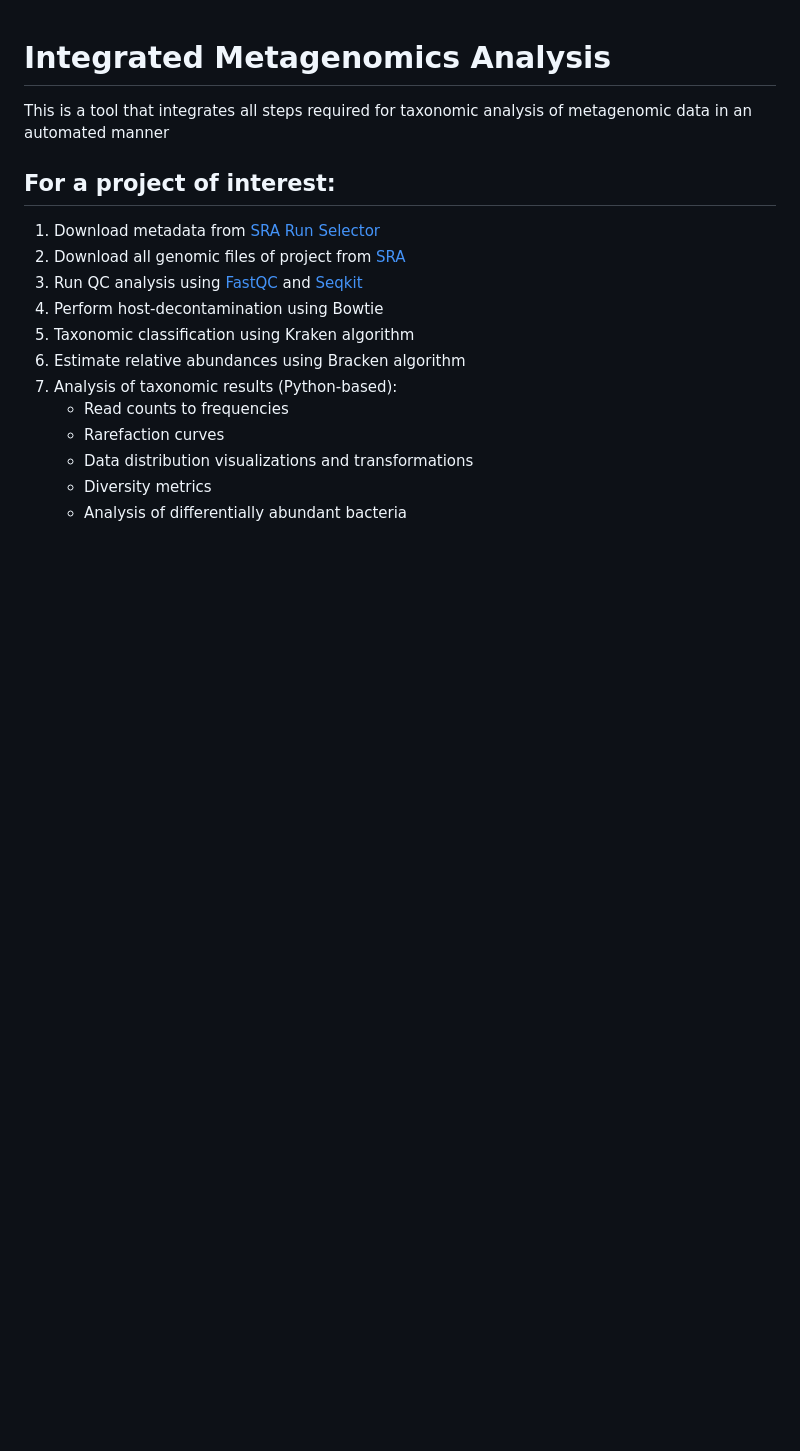
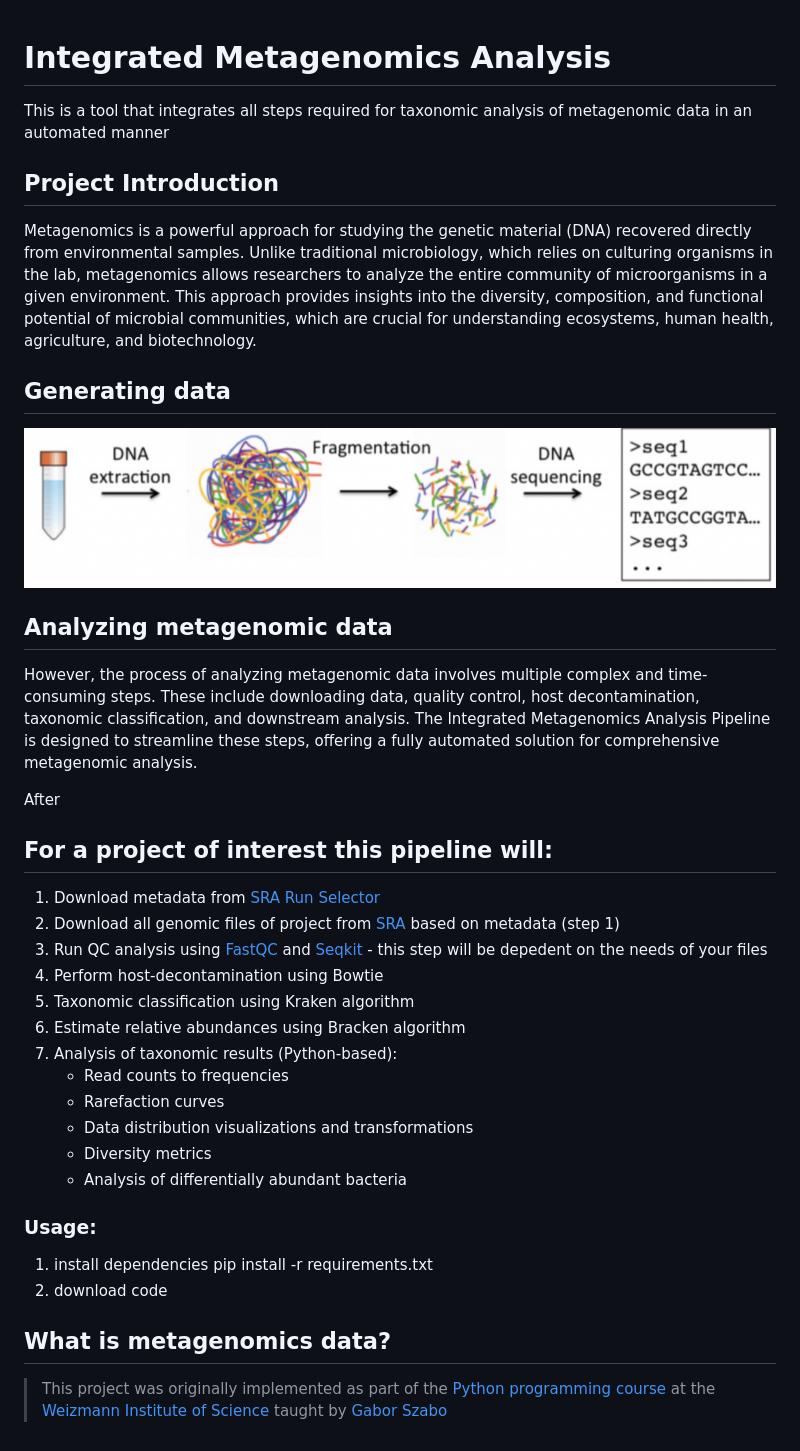
Before and after one commit to AnitaMF/integrated_metagenomics_analysis, a Markdown page: README.md, the part around the change. Drawn GitHub-style; pictures changed too: generating_data.PNG (added); blank space fills up the shorter version.

```diff
--- a/README.md
+++ b/README.md
@@ -2,10 +2,25 @@
 
 This is a tool that integrates all steps required for taxonomic analysis of metagenomic data in an automated manner
 
-## For a project of interest:
+##  Project Introduction
+
+Metagenomics is a powerful approach for studying the genetic material (DNA) recovered directly from environmental samples. Unlike traditional microbiology, which relies on culturing organisms in the lab, metagenomics allows researchers to analyze the entire community of microorganisms in a given environment. This approach provides insights into the diversity, composition, and functional potential of microbial communities, which are crucial for understanding ecosystems, human health, agriculture, and biotechnology.
+
+## Generating data
+![](/generating_data.PNG)
+
+
+
+## Analyzing metagenomic data
+
+However, the process of analyzing metagenomic data involves multiple complex and time-consuming steps. These include downloading data, quality control, host decontamination, taxonomic classification, and downstream analysis. The Integrated Metagenomics Analysis Pipeline is designed to streamline these steps, offering a fully automated solution for comprehensive metagenomic analysis.
+
+
+After
+## For a project of interest this pipeline will:
 1. Download metadata from [SRA Run Selector](https://0-www-ncbi-nlm-nih-gov.brum.beds.ac.uk/Traces/study/)
-2. Download all genomic files of project from [SRA](https://www.ncbi.nlm.nih.gov/sra)
-3. Run QC analysis using [FastQC](https://github.com/s-andrews/FastQC) and [Seqkit](https://github.com/shenwei356/seqkit/releases)
+2. Download all genomic files of project from [SRA](https://www.ncbi.nlm.nih.gov/sra) based on metadata (step 1)
+3. Run QC analysis using [FastQC](https://github.com/s-andrews/FastQC) and [Seqkit](https://github.com/shenwei356/seqkit/releases) - this step will be depedent on the needs of your files
 4. Perform host-decontamination using Bowtie
 5. Taxonomic classification using Kraken algorithm
 6. Estimate relative abundances using Bracken algorithm
@@ -15,3 +30,16 @@ This is a tool that integrates all steps required for taxonomic analysis of meta
     - Data distribution visualizations and transformations
     - Diversity metrics
     - Analysis of differentially abundant bacteria
+
+### Usage:
+
+1. install dependencies
+    pip install -r requirements.txt
+2. download code
+
+
+
+## What is metagenomics data?
+
+> This project was originally implemented as part of the [Python programming course](https://github.com/szabgab/wis-python-course-2024-04)
+> at the [Weizmann Institute of Science](https://www.weizmann.ac.il/) taught by [Gabor Szabo](https://szabgab.com/)
```
